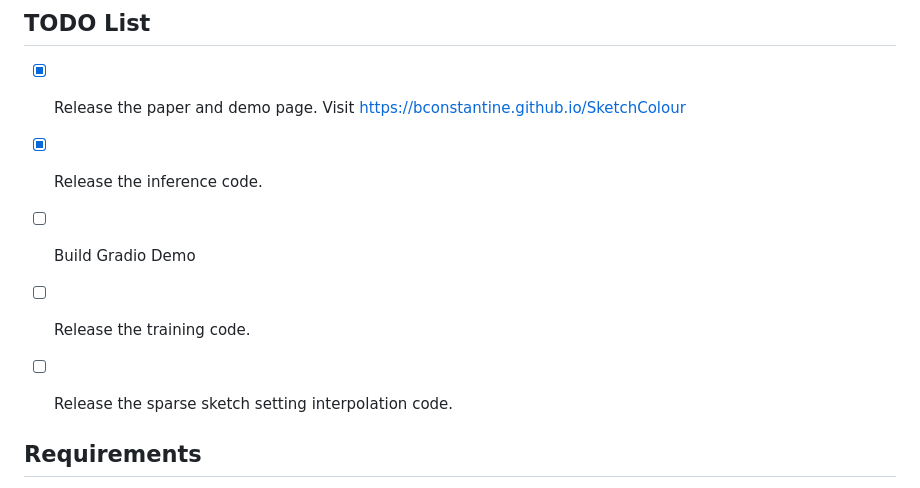
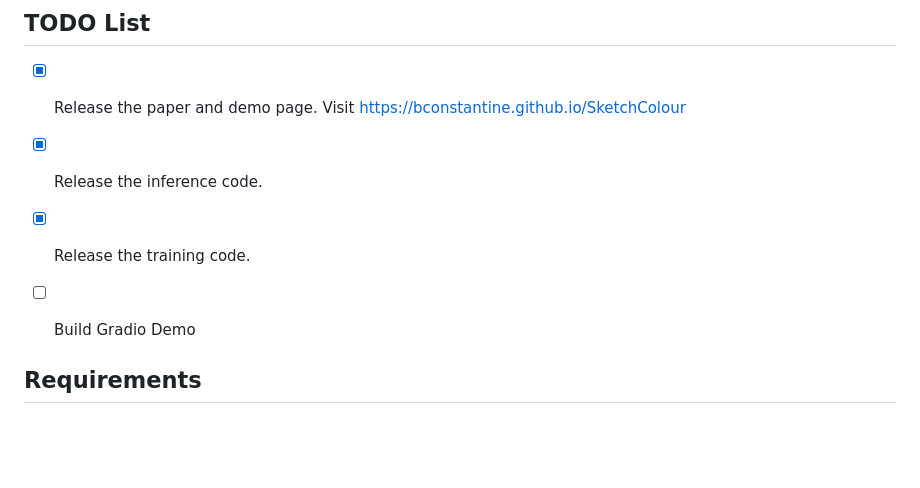
Before and after one commit to bconstantine/SketchColour, a Markdown page: README.md, the part around the change. Rendered like a GitHub page; blank space fills up the shorter version.

```diff
--- a/README.md
+++ b/README.md
@@ -20,9 +20,8 @@
 
 - [x] Release the paper and demo page. Visit [https://bconstantine.github.io/SketchColour](https://bconstantine.github.io/SketchColour)
 - [x] Release the inference code.
+- [x] Release the training code.
 - [ ] Build Gradio Demo
-- [ ] Release the training code.
-- [ ] Release the sparse sketch setting interpolation code.
 
 
 ## Requirements
```
